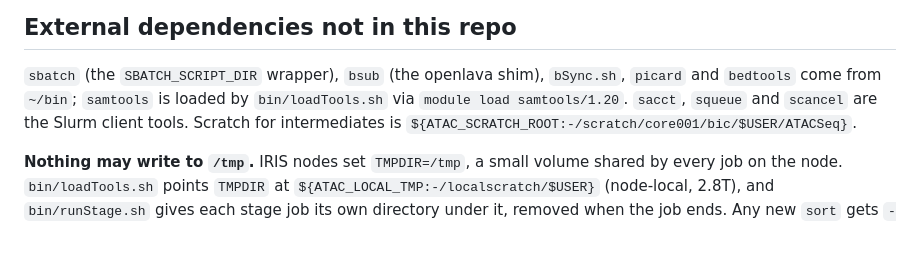
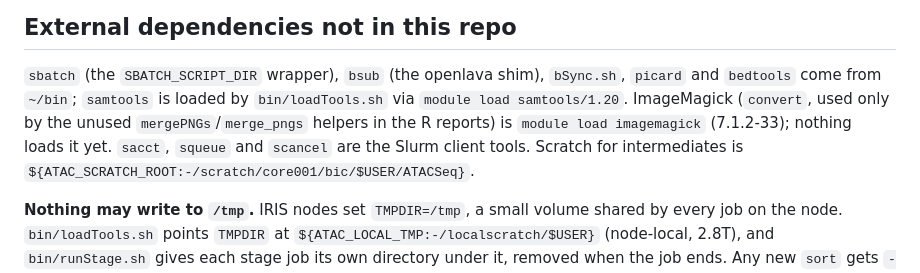
Before and after one commit to soccin/ATAC-seq, a Markdown page: CLAUDE.md, the part around the change. Rendered like a GitHub page; blank space fills up the shorter version.

Commit message:
docs(claude): note the imagemagick module
ImageMagick is now installed on IRIS as a module: `module load
imagemagick` (7.1.2-33) provides `convert`. Only the unused
mergePNGs/merge_pngs helpers in the R reports call it; nothing in
the pipeline loads the module yet.

Co-Authored-By: Claude <noreply@anthropic.com>

```diff
--- a/CLAUDE.md
+++ b/CLAUDE.md
@@ -240,7 +240,9 @@ The standalone subread binary is not Bioconductor.
 
 `sbatch` (the `SBATCH_SCRIPT_DIR` wrapper), `bsub` (the openlava shim),
 `bSync.sh`, `picard` and `bedtools` come from `~/bin`; `samtools` is loaded by `bin/loadTools.sh` via `module load
-samtools/1.20`. `sacct`, `squeue` and `scancel` are the Slurm client tools.
+samtools/1.20`. ImageMagick (`convert`, used only by the unused
+`mergePNGs`/`merge_pngs` helpers in the R reports) is `module load
+imagemagick` (7.1.2-33); nothing loads it yet. `sacct`, `squeue` and `scancel` are the Slurm client tools.
 Scratch for intermediates is
 `${ATAC_SCRATCH_ROOT:-/scratch/core001/bic/$USER/ATACSeq}`.
 
```
